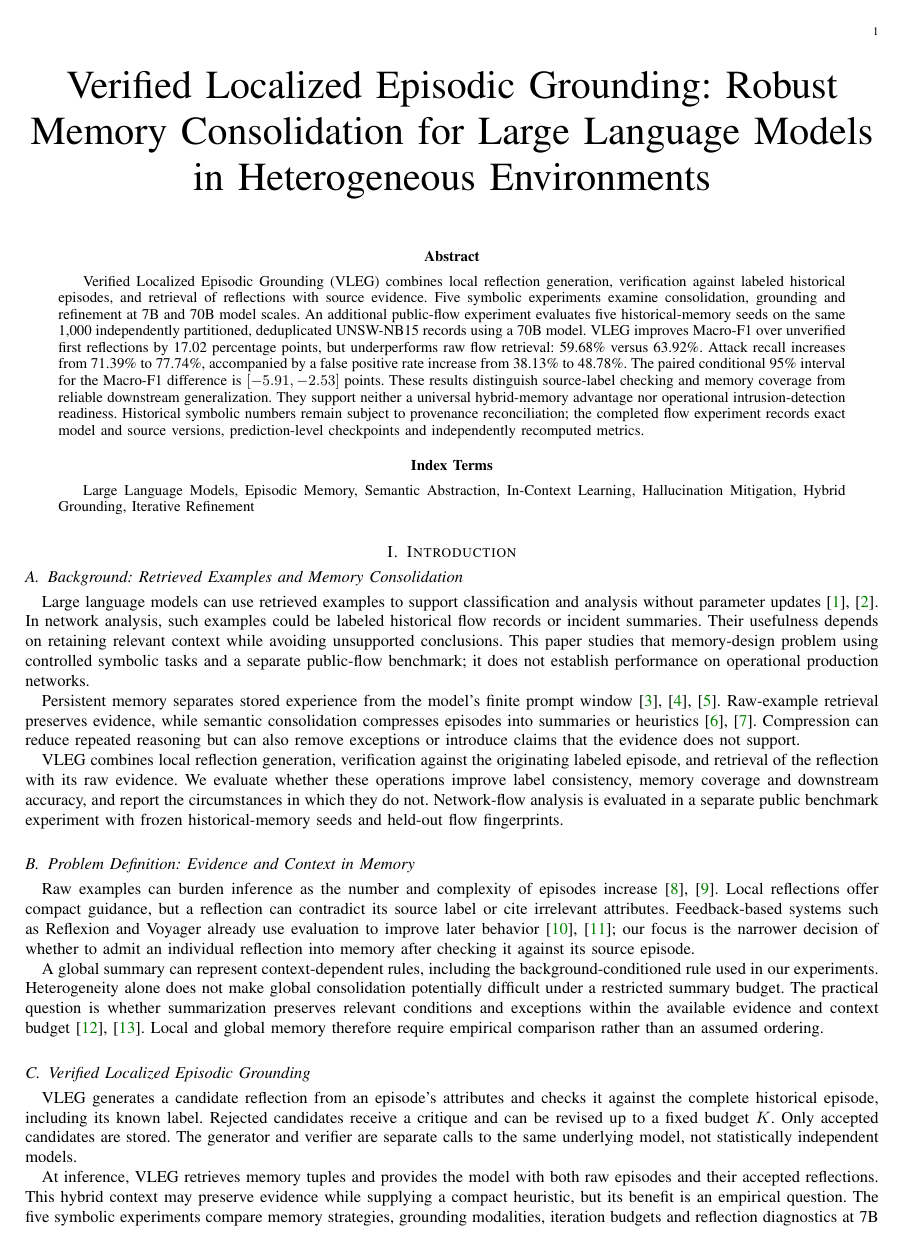
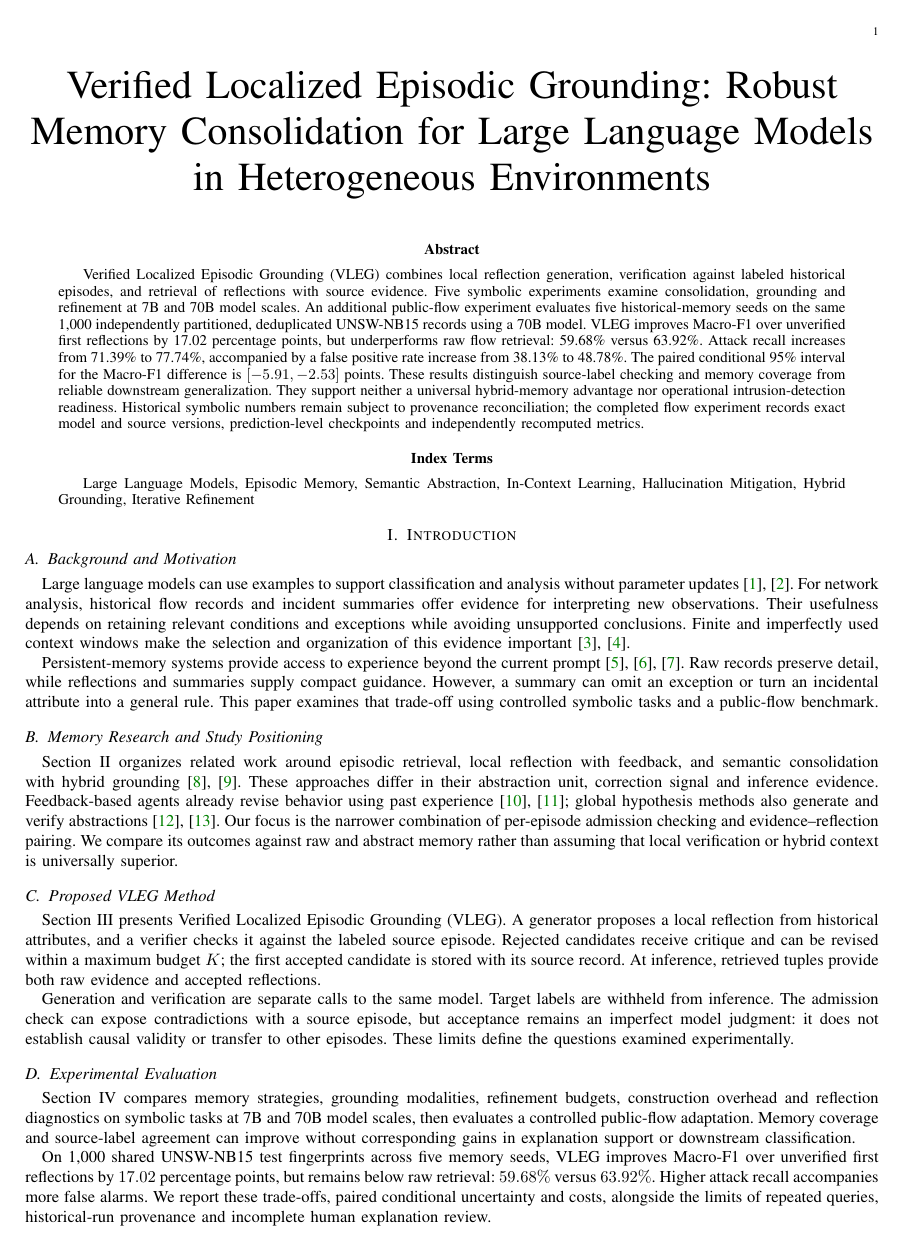
Before and after one commit to creativitysurvey/VLEG, a LaTeX paper (final_aligned.tex): page 1 of 13. Compiled offline with pdfLaTeX; a missing font is replaced by an installed copy or a similar font; a LaTeX package or settings file that is missing is left out.

Commit message:
Organize introduction around background, related work, method, evaluation and paper structure

```diff
--- a/final_aligned.tex
+++ b/final_aligned.tex
@@ -99,22 +99,22 @@ Large Language Models, Episodic Memory, Semantic Abstraction, In-Context Learnin
 
 
 \section{Introduction}
+\subsection{Background and Motivation}
+Large language models can use examples to support classification and analysis without parameter updates \cite{brown2020language,lewis2020retrieval}. For network analysis, historical flow records and incident summaries offer evidence for interpreting new observations. Their usefulness depends on retaining relevant conditions and exceptions while avoiding unsupported conclusions. Finite and imperfectly used context windows make the selection and organization of this evidence important \cite{an2024why,liu2024lost}.
 
-\subsection{Background: Retrieved Examples and Memory Consolidation}
-Large language models can use retrieved examples to support classification and analysis without parameter updates \cite{brown2020language,lewis2020retrieval}. In network analysis, such examples could be labeled historical flow records or incident summaries. Their usefulness depends on retaining relevant context while avoiding unsupported conclusions. This paper studies that memory-design problem using controlled symbolic tasks and a separate public-flow benchmark; it does not establish performance on operational production networks.
+Persistent-memory systems provide access to experience beyond the current prompt \cite{packer2023memgpt,wang2023longmem,wang2024memoryllm}. Raw records preserve detail, while reflections and summaries supply compact guidance. However, a summary can omit an exception or turn an incidental attribute into a general rule. This paper examines that trade-off using controlled symbolic tasks and a public-flow benchmark.
 
-Persistent memory separates stored experience from the model's finite prompt window \cite{packer2023memgpt,wang2023longmem,wang2024memoryllm}. Raw-example retrieval preserves evidence, while semantic consolidation compresses episodes into summaries or heuristics \cite{wu2025from,zhang2024survey}. Compression can reduce repeated reasoning but can also remove exceptions or introduce claims that the evidence does not support.
+\subsection{Memory Research and Study Positioning}
+Section II organizes related work around episodic retrieval, local reflection with feedback, and semantic consolidation with hybrid grounding \cite{wu2025from,zhang2024survey}. These approaches differ in their abstraction unit, correction signal and inference evidence. Feedback-based agents already revise behavior using past experience \cite{shinn2023reflexion,wang2024voyager}; global hypothesis methods also generate and verify abstractions \cite{agarwal2026hypothesis,he2024idea}. Our focus is the narrower combination of per-episode admission checking and evidence--reflection pairing. We compare its outcomes against raw and abstract memory rather than assuming that local verification or hybrid context is universally superior.
 
-VLEG combines local reflection generation, verification against the originating labeled episode, and retrieval of the reflection with its raw evidence. We evaluate whether these operations improve label consistency, memory coverage and downstream accuracy, and report the circumstances in which they do not. Network-flow analysis is evaluated in a separate public benchmark experiment with frozen historical-memory seeds and held-out flow fingerprints.
+\subsection{Proposed VLEG Method}
+Section III presents Verified Localized Episodic Grounding (VLEG). A generator proposes a local reflection from historical attributes, and a verifier checks it against the labeled source episode. Rejected candidates receive critique and can be revised within a maximum budget $K$; the first accepted candidate is stored with its source record. At inference, retrieved tuples provide both raw evidence and accepted reflections.
 
-\subsection{Problem Definition: Evidence and Context in Memory}
-Raw examples can burden inference as the number and complexity of episodes increase \cite{an2024why,liu2024lost}. Local reflections offer compact guidance, but a reflection can contradict its source label or cite irrelevant attributes. Feedback-based systems such as Reflexion and Voyager already use evaluation to improve later behavior \cite{shinn2023reflexion,wang2024voyager}; our focus is the narrower decision of whether to admit an individual reflection into memory after checking it against its source episode.
+Generation and verification are separate calls to the same model. Target labels are withheld from inference. The admission check can expose contradictions with a source episode, but acceptance remains an imperfect model judgment: it does not establish causal validity or transfer to other episodes. These limits define the questions examined experimentally.
 
-A global summary can represent context-dependent rules, including the background-conditioned rule used in our experiments. Heterogeneity alone does not make global consolidation potentially difficult under a restricted summary budget. The practical question is whether summarization preserves relevant conditions and exceptions within the available evidence and context budget \cite{agarwal2026hypothesis,he2024idea}. Local and global memory therefore require empirical comparison rather than an assumed ordering.
+\subsection{Experimental Evaluation}
+Section IV compares memory strategies, grounding modalities, refinement budgets, construction overhead and reflection diagnostics on symbolic tasks at 7B and 70B model scales, then evaluates a controlled public-flow adaptation. Memory coverage and source-label agreement can improve without corresponding gains in explanation support or downstream classification.
 
-\subsection{Verified Localized Episodic Grounding}
-VLEG generates a candidate reflection from an episode's attributes and checks it against the complete historical episode, including its known label. Rejected candidates receive a critique and can be revised up to a fixed budget $K$. Only accepted candidates are stored. The generator and verifier are separate calls to the same underlying model, not statistically independent models.
-
-At inference, VLEG retrieves memory tuples and provides the model with both raw episodes and their accepted reflections. This hybrid context may preserve evidence while supplying a compact heuristic, but its benefit is an empirical question. The five symbolic experiments compare memory strategies, grounding modalities, iteration budgets and reflection diagnostics at 7B and 70B model scales; a sixth experiment evaluates a controlled adaptation on public flow records. They show improved label consistency and memory coverage, alongside mixed downstream results and persistent unsupported attribution. These results establish boundaries of the evaluated implementation rather than universal correctness guarantees.
+On 1,000 shared UNSW-NB15 test fingerprints across five memory seeds, VLEG improves Macro-F1 over unverified first reflections by $17.02$ percentage points, but remains below raw retrieval: $59.68\%$ versus $63.92\%$. Higher attack recall accompanies more false alarms. We report these trade-offs, paired conditional uncertainty and costs, alongside the limits of repeated queries, historical-run provenance and incomplete human explanation review.
 
 \subsection{Paper Organization}
```
Also changed, not shown: JCN_submission/main.tex (+12 -11 lines), JCN_submission/main.bbl, JCN_submission/main.pdf, final_aligned.pdf, final_aligned.tex (2 more changed lines).
